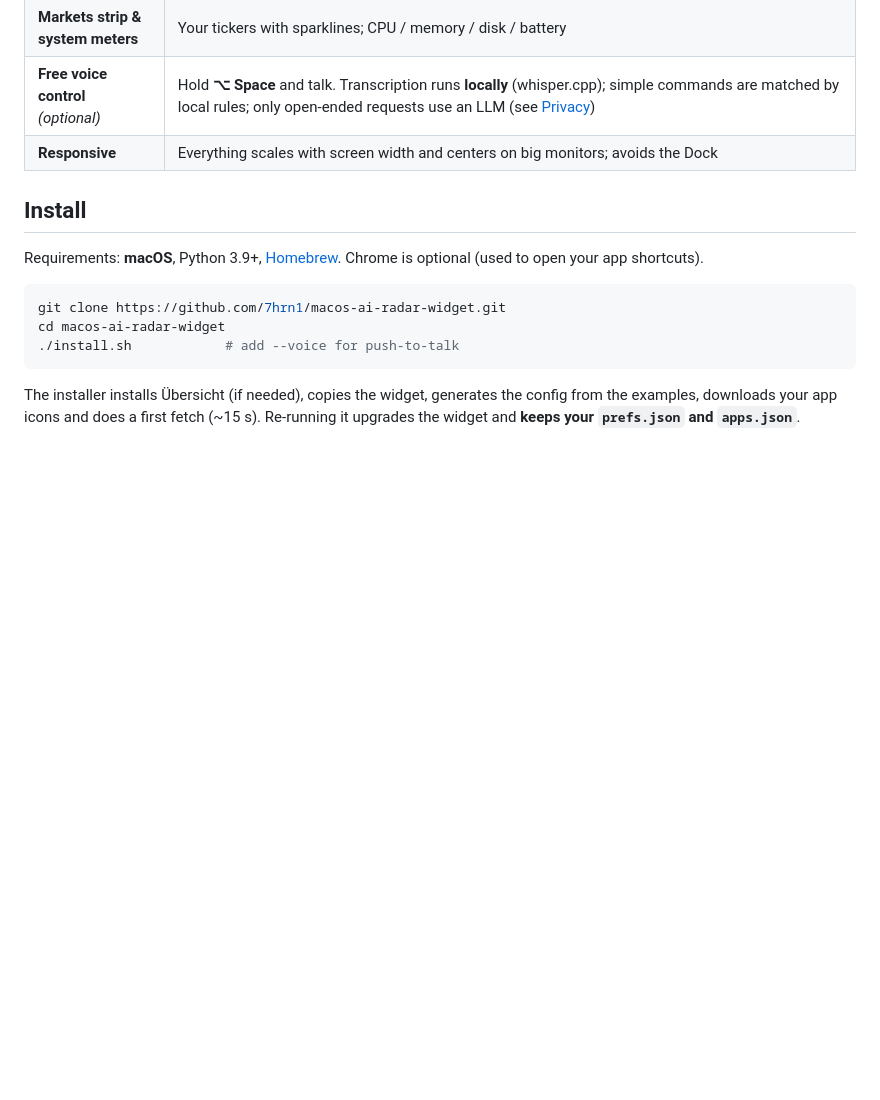
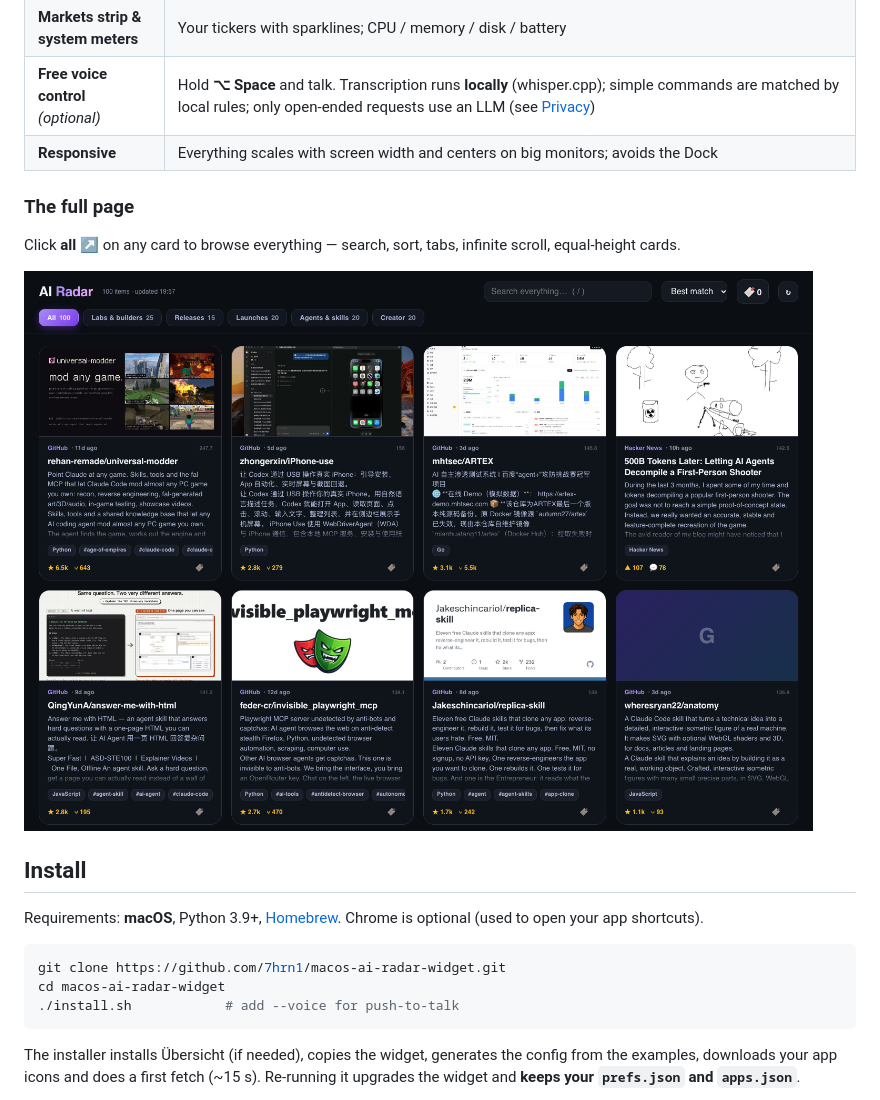
Before and after one commit to 7hrn1/macos-ai-radar-widget, a Markdown page: README.md, the part around the change. Rendered like a GitHub page; pictures changed too: docs/see-all.png; blank space fills up the shorter version.

Commit message:
docs: retake See-all screenshot (two complete equal-height rows) and show it in the README
Co-Authored-By: Claude Sonnet 5.5 <noreply@anthropic.com>

```diff
--- a/README.md
+++ b/README.md
@@ -18,6 +18,11 @@ Most "AI news" tools are digests you have to remember to open. AI Radar lives on
 | **Markets strip & system meters** | Your tickers with sparklines; CPU / memory / disk / battery |
 | **Free voice control** *(optional)* | Hold **⌥ Space** and talk. Transcription runs **locally** (whisper.cpp); simple commands are matched by local rules; only open-ended requests use an LLM (see [Privacy](#privacy)) |
 | **Responsive** | Everything scales with screen width and centers on big monitors; avoids the Dock |
+
+### The full page
+Click **all ↗** on any card to browse everything — search, sort, tabs, infinite scroll, equal-height cards.
+
+![The "See all" page: equal-height cards with search, tabs and sort](docs/see-all.png)
 
 ## Install
 Requirements: **macOS**, Python 3.9+, [Homebrew](https://brew.sh). Chrome is optional (used to open your app shortcuts).
```
